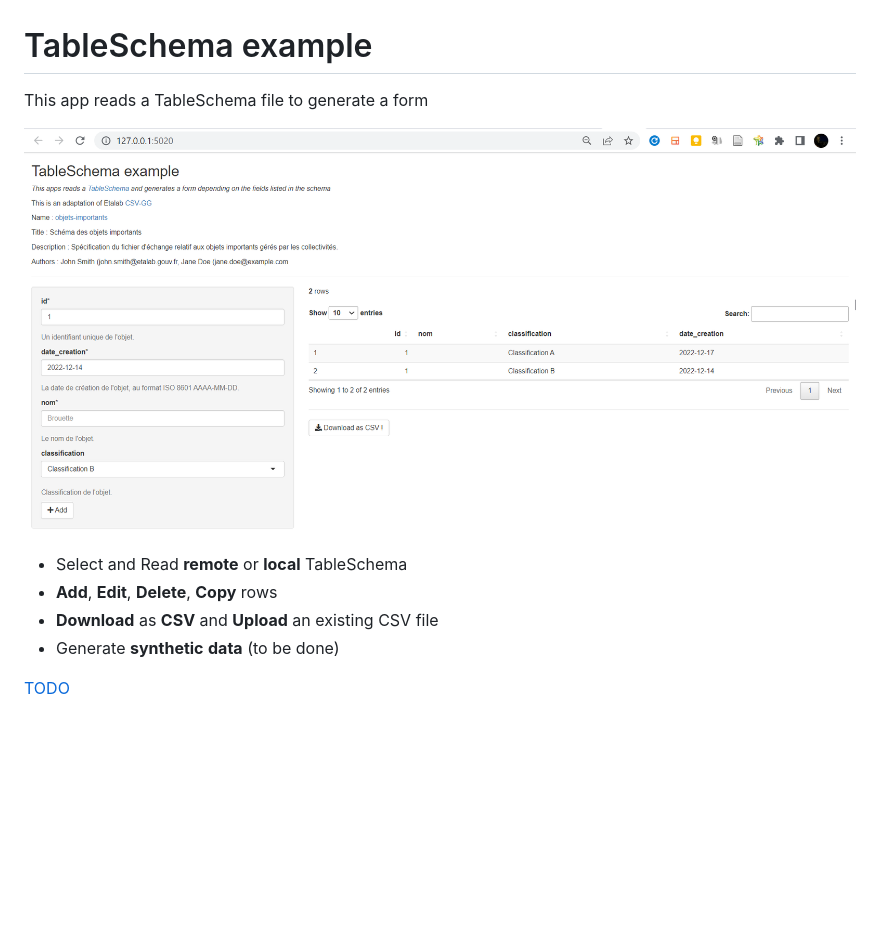
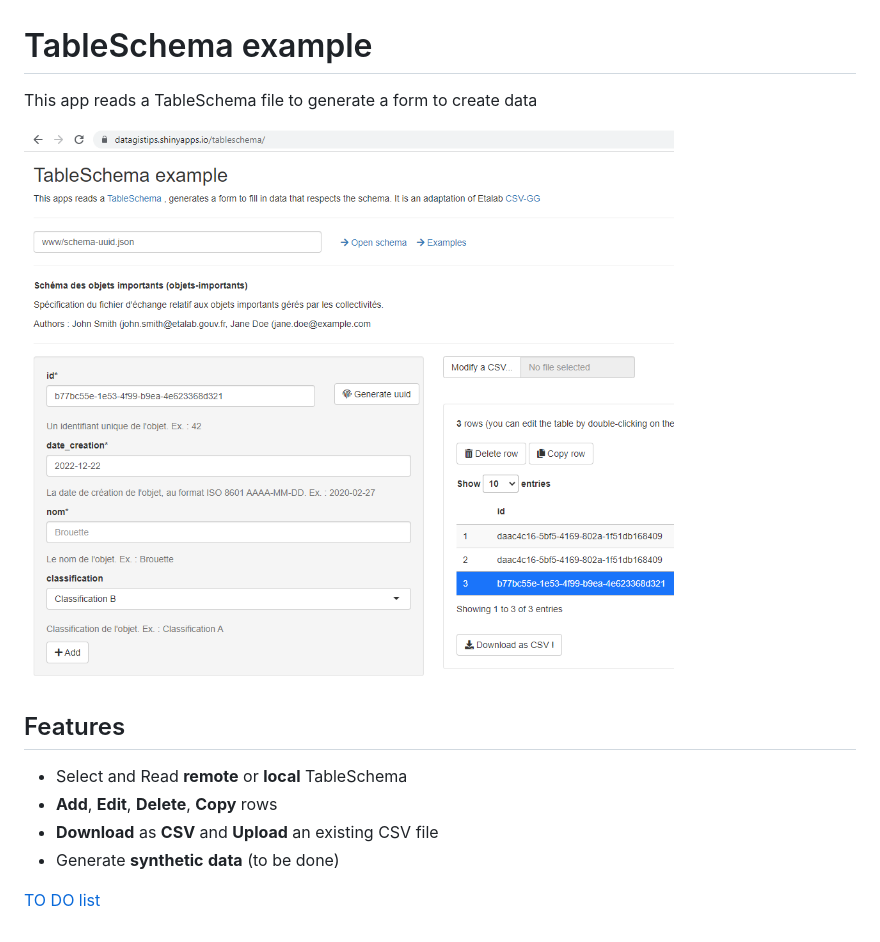
Before and after one commit to datagistips/shinyapps, a Markdown page: 01_TableSchema/README.md, the part around the change. GitHub-like rendering; pictures changed too: 01_TableSchema/images/screenshot.png (added); blank space fills up the shorter version.

```diff
--- a/01_TableSchema/README.md
+++ b/01_TableSchema/README.md
@@ -1,11 +1,12 @@
 # TableSchema example
-This app reads a TableSchema file to generate a form
+This app reads a TableSchema file to generate a form to create data
 
-![](images/app.png)
+![](images/screenshot.png)
 
+## Features
 - Select and Read **remote** or **local** TableSchema
 - **Add**, **Edit**, **Delete**, **Copy** rows
 - **Download** as **CSV** and **Upload** an existing CSV file
 - Generate **synthetic** **data** (to be done)
 
-[TODO](TODO.md)
+[TO DO list](TODO.md)
```
Also changed, not shown: README.md (+4 -3 lines), 01_TableSchema/images/tweet.png (added), 01_TableSchema/images/udpates.png (added), 01_TableSchema/images/updates.png (added), 01_TableSchema/images/updates1.png (added), 6 other files.
